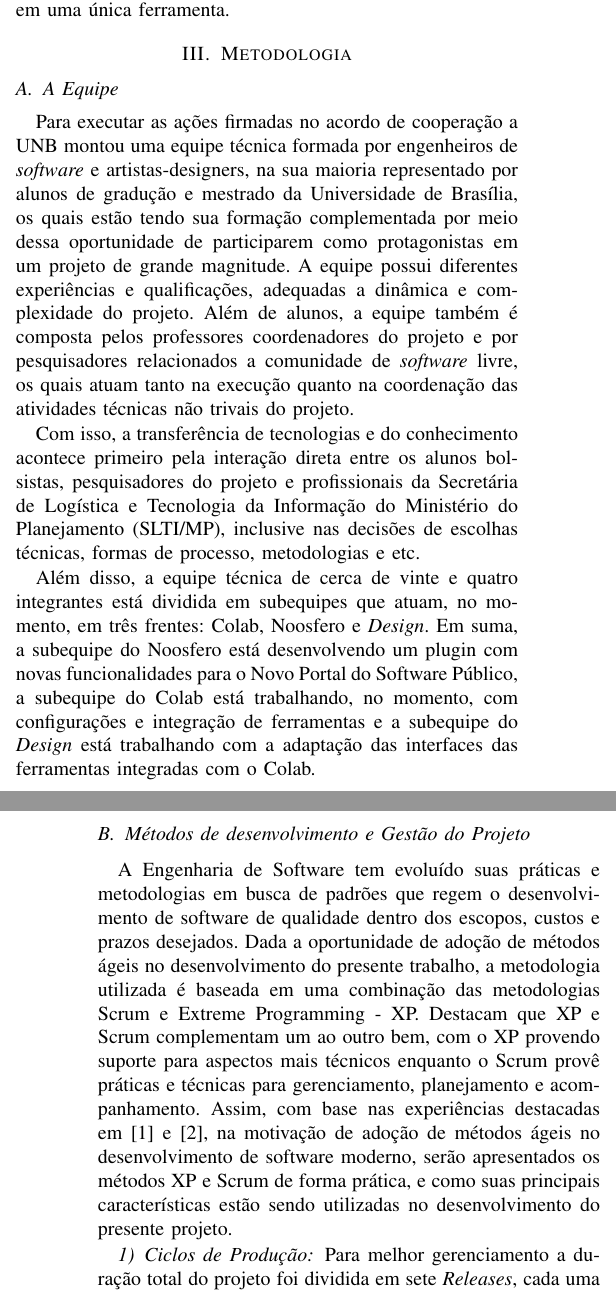
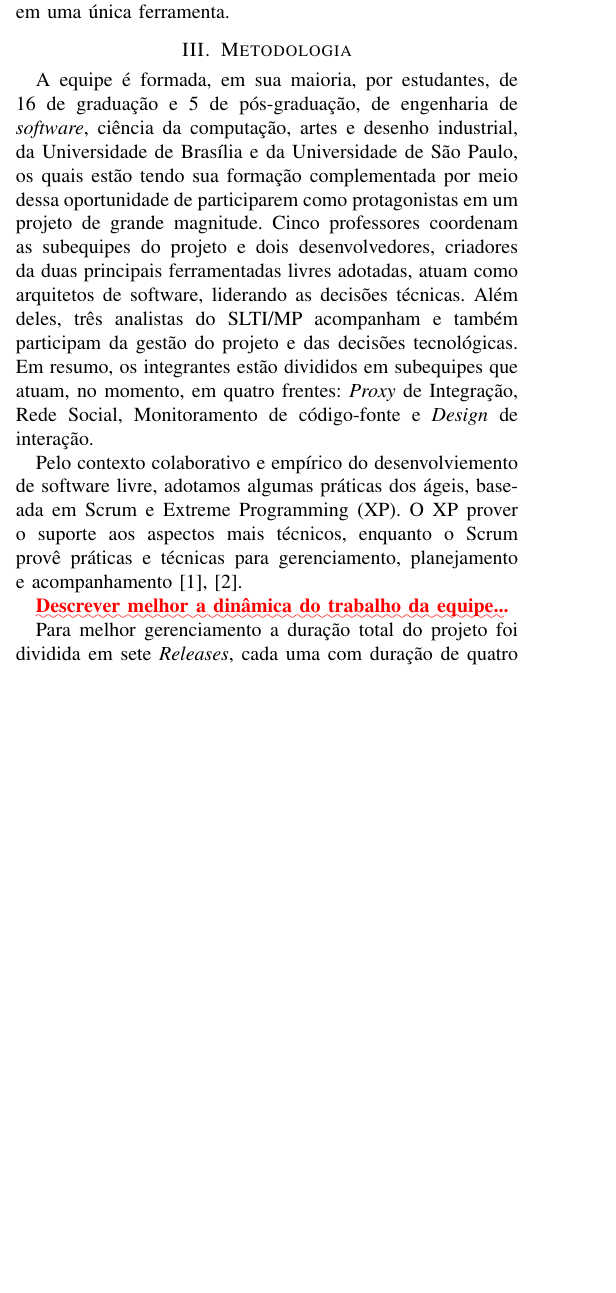
Before and after one commit to camilaferreira251/artigoFESS2014, a LaTeX paper (NSPB-FEES2014.tex, which reads 03-metodologia.tex): two parts of the columns of pages 2 and 3 of 4 before the commit and part of one column of page 2 of 4 after it, the two joined at a grey line, cut so that both start at the same text, the shorter picture padded with empty space. Compiled offline with pdfLaTeX.

Commit message:
revisando metodologias

```diff
--- a/03-metodologia.tex
+++ b/03-metodologia.tex
@@ -1,30 +1,35 @@
 \section{Metodologia}
 \label{sec:metodologia}
 
-\subsection{A Equipe}
-\label{sec:equipe}
-Para executar as ações firmadas no acordo de cooperação a UNB montou uma equipe técnica formada por engenheiros de \textit{software} e artistas-designers, na sua maioria representado por alunos de gradução e mestrado da Universidade de Brasília, os quais estão tendo sua formação complementada por meio dessa oportunidade de participarem como protagonistas em um projeto de grande magnitude.
-A equipe possui diferentes experiências e qualificações, adequadas a dinâmica e complexidade do projeto. Além de alunos, a equipe também é composta pelos professores coordenadores do projeto e por pesquisadores relacionados a comunidade de \textit{software} livre, os quais atuam tanto na execução quanto na coordenação das
-atividades técnicas não trivais do projeto.
-
-Com isso, a transferência de tecnologias e do conhecimento acontece primeiro pela interação direta entre
-os alunos bolsistas, pesquisadores do projeto e profissionais da Secretária de Logística e Tecnologia da Informação do Ministério do Planejamento (SLTI/MP), inclusive nas decisões de escolhas
-técnicas, formas de processo, metodologias e etc.
-
-Além disso, a equipe técnica de cerca de vinte e quatro integrantes está dividida em subequipes que atuam, no momento, em três frentes: Colab, Noosfero e \textit{Design}. Em suma, a subequipe do Noosfero está desenvolvendo um plugin com novas funcionalidades para o Novo Portal do Software Público, a subequipe do Colab está trabalhando, no momento, com configurações e integração de ferramentas e a
-subequipe do \textit{Design} está trabalhando com a adaptação das interfaces das ferramentas integradas com o Colab.
+A equipe é formada, em sua maioria, por estudantes, de 16 de graduação e 5 de
+pós-graduação, de engenharia de \textit{software}, ciência da computação, artes
+e desenho industrial, da Universidade de Brasília e da Universidade de São
+Paulo, os quais estão tendo sua formação complementada por meio dessa
+oportunidade de participarem como protagonistas em um projeto de grande
+magnitude.
+%
+Cinco professores coordenam as subequipes do projeto e dois desenvolvedores,
+criadores da duas principais ferramentadas livres adotadas, atuam como
+arquitetos de software, liderando as decisões técnicas.
+%
+Além deles, três analistas do SLTI/MP acompanham e também participam da gestão
+do projeto e das decisões tecnológicas.
+%
+Em resumo, os integrantes estão divididos em subequipes que atuam, no momento,
+em quatro frentes: \emph{Proxy} de Integração, Rede Social, Monitoramento de
+código-fonte e \textit{Design} de interação.
 
 
-\subsection{Métodos de desenvolvimento e Gestão do Projeto}
-\label{sec:metodo-gestao}
+Pelo contexto colaborativo e empírico do desenvolviemento de software livre,
+adotamos algumas práticas dos ágeis, baseada em Scrum e Extreme Programming (XP).
+%
+O XP prover o suporte aos aspectos mais técnicos, enquanto o Scrum provê
+práticas e técnicas para gerenciamento, planejamento e
+acompanhamento~\cite{schwaber2001,fitzgerald2006}.
 
-A Engenharia de Software tem evoluído suas práticas e metodologias em busca de padrões que regem o desenvolvimento de software de qualidade dentro dos escopos, custos e prazos desejados.
-%
-Dada a oportunidade de adoção de métodos ágeis no desenvolvimento do presente trabalho, a
-metodologia utilizada é baseada em uma combinação das metodologias Scrum e Extreme Programming - XP. Destacam que XP e Scrum complementam um ao outro bem, com o XP provendo suporte para aspectos mais técnicos enquanto o Scrum provê práticas e técnicas para gerenciamento, planejamento e acompanhamento. Assim, com base nas experiências destacadas em~\cite{schwaber2001} e~\cite{fitzgerald2006}, na motivação de adoção de métodos ágeis no desenvolvimento de software moderno, serão apresentados os métodos XP e Scrum de forma prática, e como suas principais características estão sendo utilizadas no desenvolvimento do presente projeto.
+\TODO{Descrever melhor a dinâmica do trabalho da equipe...}
 
-
-\subsubsection{Ciclos de Produção}
+%\subsubsection{Ciclos de Produção}
 
 Para melhor gerenciamento a duração total do projeto foi dividida em sete \textit{Releases}, cada uma com duração de quatro meses. Ao final de cada \textit{release} é realizada uma entrega. Ou seja, serão ao todo sete etapas de resultados a serem disponibilizadas ao longo da execução do projeto.
 Para homologação e ateste técnico, é disponibilizado um resultado prévio um mês antes da entrega da \textit{Release}, chamadas de \textit{Releases} Candidatas. Assim, a partir da disponibilização do resultado da \textit{release} candidata, temos trinta dias para ajustes, correções e testes finais.
```
Also changed, not shown: 03-metodologia.tex (7 more changed lines).
